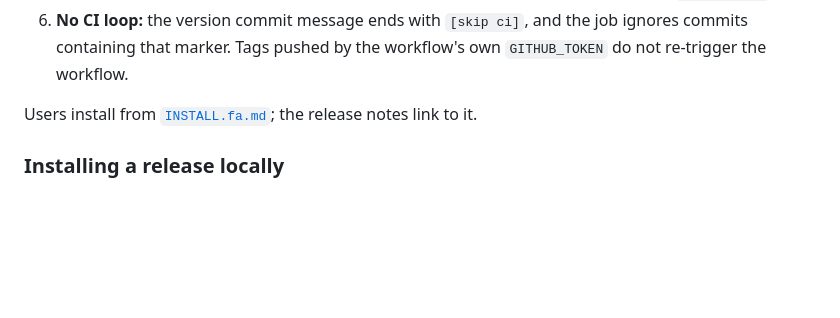
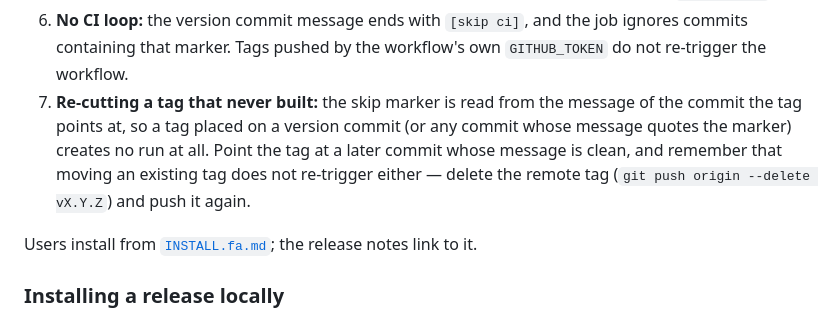
Before and after one commit to Dipi-App/app, a Markdown page: docs/RELEASE.md, the part around the change. Rendered like a GitHub page; blank space fills up the shorter version.

Commit message:
docs(release): explain how to re-cut a tag that never started a build
The skip marker is taken from the message of the commit the tag points at, and
moving an existing tag does not re-trigger the workflow, so a dead tag has to be
deleted remotely and pushed again.

```diff
--- a/docs/RELEASE.md
+++ b/docs/RELEASE.md
@@ -84,6 +84,12 @@ auto-bumps from Conventional Commits and tags for you.
 6. **No CI loop:** the version commit message ends with `[skip ci]`, and the job
    ignores commits containing that marker. Tags pushed by the workflow's own
    `GITHUB_TOKEN` do not re-trigger the workflow.
+7. **Re-cutting a tag that never built:** the skip marker is read from the message
+   of the commit the tag points at, so a tag placed on a version commit (or any
+   commit whose message quotes the marker) creates no run at all. Point the tag
+   at a later commit whose message is clean, and remember that moving an existing
+   tag does not re-trigger either — delete the remote tag (`git push origin
+   --delete vX.Y.Z`) and push it again.
 
 Users install from [`INSTALL.fa.md`](INSTALL.fa.md); the release notes link to it.
 
```
